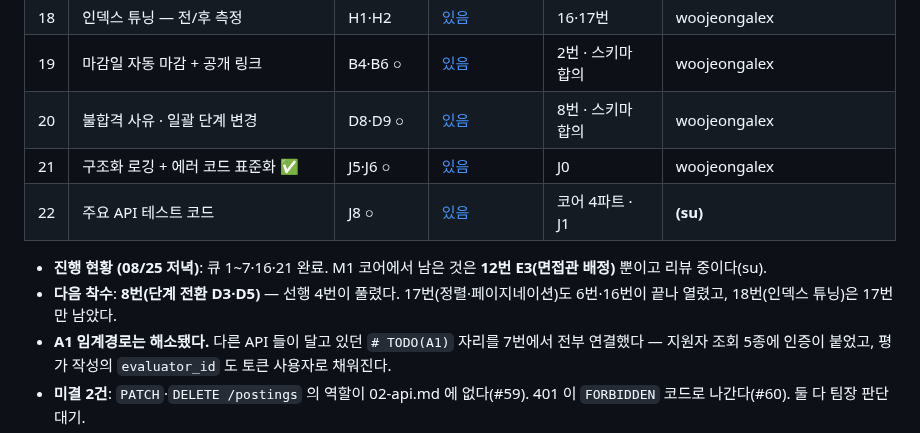
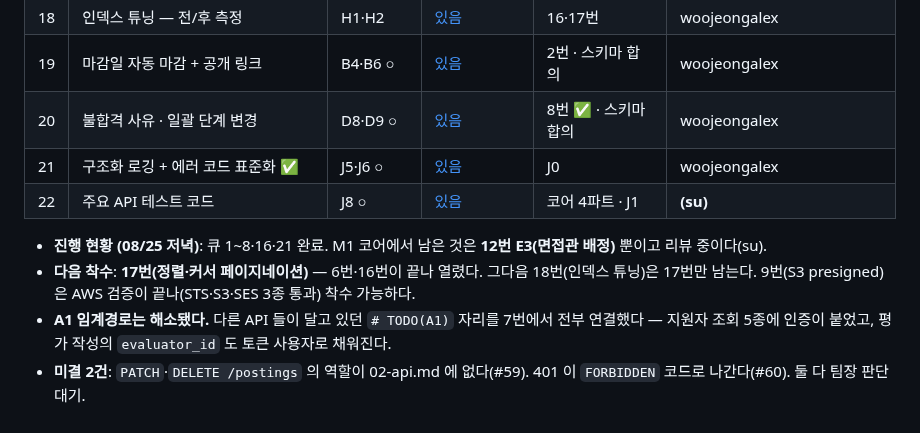
Before and after one commit to Seuk-Team/Arda, a Markdown page: docs/01_role/backend.md, the part around one of its changes. Rendered like a GitHub page.

Commit message:
docs(backend): 큐 8번(단계 전환 D3·D5) 완료 표시 (#64)
- 8번 ✅ (#63)
- 20번(불합격 사유·일괄 변경)의 선행 8번 ✅ — 남은 것은 스키마 합의뿐
- 다음 착수를 17번(정렬·커서 페이지네이션)으로. 9번(S3 presigned)도 AWS 검증이
  끝나 착수 가능하다.

```diff
--- a/docs/01_role/backend.md
+++ b/docs/01_role/backend.md
@@ -77,12 +77,12 @@
 | 17 | 정렬 + 커서 페이지네이션 | H4·H5 ○ | [있음](../02_tasks/H4-정렬-페이지네이션.md) | 6번 ✅ | woojeongalex |
 | 18 | 인덱스 튜닝 — 전/후 측정 | H1·H2 | [있음](../02_tasks/H5-인덱스-튜닝.md) | 16·17번 | woojeongalex |
 | 19 | 마감일 자동 마감 + 공개 링크 | B4·B6 ○ | [있음](../02_tasks/B4-마감일-공개링크.md) | 2번 · 스키마 합의 | woojeongalex |
-| 20 | 불합격 사유 · 일괄 단계 변경 | D8·D9 ○ | [있음](../02_tasks/D8-불합격사유-일괄변경.md) | 8번 · 스키마 합의 | woojeongalex |
+| 20 | 불합격 사유 · 일괄 단계 변경 | D8·D9 ○ | [있음](../02_tasks/D8-불합격사유-일괄변경.md) | 8번 ✅ · 스키마 합의 | woojeongalex |
 | 21 | 구조화 로깅 + 에러 코드 표준화 ✅ | J5·J6 ○ | [있음](../02_tasks/J5-로깅-에러표준화.md) | J0 | woojeongalex |
 | 22 | 주요 API 테스트 코드 | J8 ○ | [있음](../02_tasks/J8-API-테스트.md) | 코어 4파트 · J1 | **(su)** |
 
-- **진행 현황 (08/25 저녁)**: 큐 1~7·16·21 완료. M1 코어에서 남은 것은 **12번 E3(면접관 배정)** 뿐이고 리뷰 중이다(su).
-- **다음 착수**: **8번(단계 전환 D3·D5)** — 선행 4번이 풀렸다. 17번(정렬·페이지네이션)도 6번·16번이 끝나 열렸고, 18번(인덱스 튜닝)은 17번만 남았다.
+- **진행 현황 (08/25 저녁)**: 큐 1~8·16·21 완료. M1 코어에서 남은 것은 **12번 E3(면접관 배정)** 뿐이고 리뷰 중이다(su).
+- **다음 착수**: **17번(정렬·커서 페이지네이션)** — 6번·16번이 끝나 열렸다. 그다음 18번(인덱스 튜닝)은 17번만 남는다. 9번(S3 presigned)은 AWS 검증이 끝나(STS·S3·SES 3종 통과) 착수 가능하다.
 - **A1 임계경로는 해소됐다.** 다른 API 들이 달고 있던 `# TODO(A1)` 자리를 7번에서 전부 연결했다 — 지원자 조회 5종에 인증이 붙었고, 평가 작성의 `evaluator_id` 도 토큰 사용자로 채워진다.
 - **미결 2건**: `PATCH`·`DELETE /postings` 의 역할이 02-api.md 에 없다(#59). 401 이 `FORBIDDEN` 코드로 나간다(#60). 둘 다 팀장 판단 대기.
 - 스키마 합의 2건(B4의 `deadline`·`public_token`, D8의 `reason`)은 팀장이 결정한다 (→ [infra.md](infra.md) M1).
```
Also changed, not shown: other parts of docs/01_role/backend.md (+1 -1 lines).
